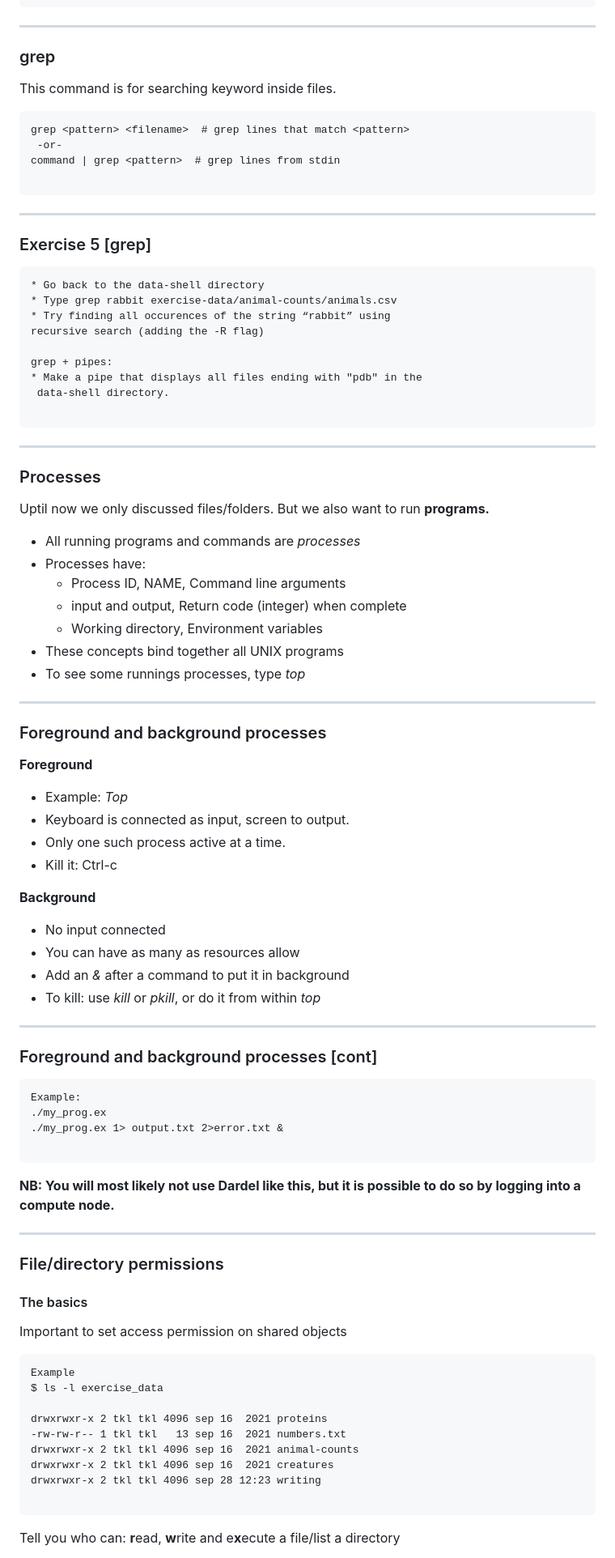
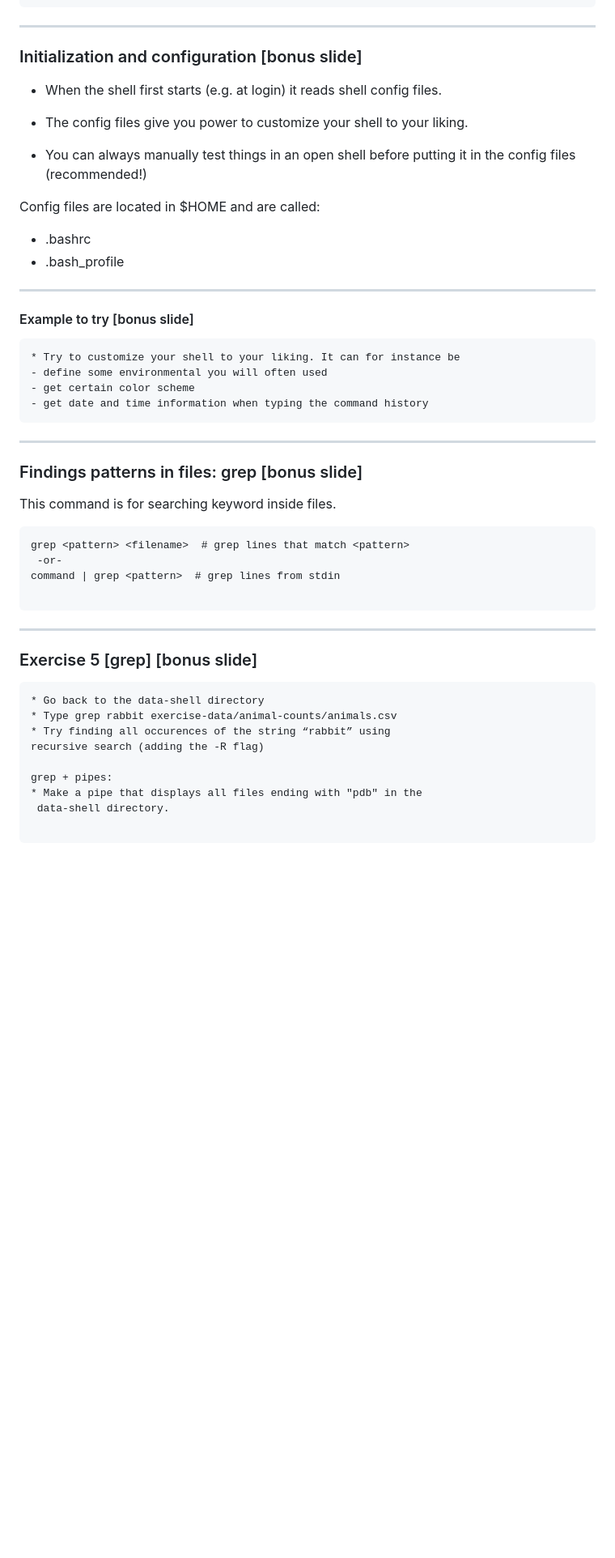
Before and after one commit to PDC-support/pdc-intro, a Markdown page: PITCHME.md, the part around one of its changes. Shown at 81% size. Rendered like a GitHub page; blank space fills up the shorter version.

Commit message:
Updated bash.md and ran merge_episodes.py

````diff
--- a/PITCHME.md
+++ b/PITCHME.md
@@ -624,7 +751,30 @@ cat file1 | tr -s ' ' '\n' > file2
 way to print the last 4 commands by piping history into tail
 ```
 ---
-### grep
+### Initialization and configuration [bonus slide]
+* When the shell first starts (e.g. at login) it reads shell config files.
+
+* The config files give you power to customize your shell to your liking.
+
+* You can always manually test things in an open shell before putting it in the config files (recommended!)
+
+Config files are located in $HOME and are called:
+
+ * .bashrc
+ * .bash_profile
+
+---
+#### Example to try [bonus slide]
+```
+* Try to customize your shell to your liking. It can for instance be
+- define some environmental you will often used
+- get certain color scheme
+- get date and time information when typing the command history
+```
+
+---
+
+### Findings patterns in files: grep  [bonus slide]
 This command is for searching keyword inside files.
 
 ```
@@ -634,7 +784,7 @@ command | grep <pattern>  # grep lines from stdin
 
 ```
 ---
-### Exercise 5 [grep]
+### Exercise 5 [grep]  [bonus slide]
 ```
 * Go back to the data-shell directory
 * Type grep rabbit exercise-data/animal-counts/animals.csv
@@ -646,61 +796,3 @@ grep + pipes:
  data-shell directory.
 
 ```
----
-### Processes
-Uptil now we only discussed files/folders.
-But we also want to run **programs.**
-* All running programs and commands are *processes*
-* Processes have:
-  * Process ID, NAME, Command line arguments
-  * input and output, Return code (integer) when complete
-  * Working directory, Environment variables
-* These concepts bind together all UNIX programs
-* To see some runnings processes, type *top*
-
----
-### Foreground and background processes
-
-**Foreground**
-
- * Example: *Top*
- * Keyboard is connected as input, screen to output.
- * Only one such process active at a time.
- * Kill it: Ctrl-c
-
-**Background**
- * No input connected
- * You can have as many as resources allow
- * Add an *&* after a command to put it in background
- * To kill: use *kill* or *pkill*, or do it from within *top*
-
----
-### Foreground and background processes [cont]
-
- ```
- Example:
- ./my_prog.ex
- ./my_prog.ex 1> output.txt 2>error.txt &
-
- ```
-
-**NB: You will most likely not use Dardel like this, but it is possible to do so by logging into a compute node.**
-
----
-### File/directory permissions
-#### The basics
-Important to set access permission on shared objects
-
-```
-Example
-$ ls -l exercise_data
-
-drwxrwxr-x 2 tkl tkl 4096 sep 16  2021 proteins
--rw-rw-r-- 1 tkl tkl   13 sep 16  2021 numbers.txt
-drwxrwxr-x 2 tkl tkl 4096 sep 16  2021 animal-counts
-drwxrwxr-x 2 tkl tkl 4096 sep 16  2021 creatures
-drwxrwxr-x 2 tkl tkl 4096 sep 28 12:23 writing
-
-```
-Tell you who can: **r**ead, **w**rite and e**x**ecute a file/list a directory
-
````
Also changed, not shown: other parts of PITCHME.md (+199 -158 lines), episodes/bash.md (+1 -2 lines).
